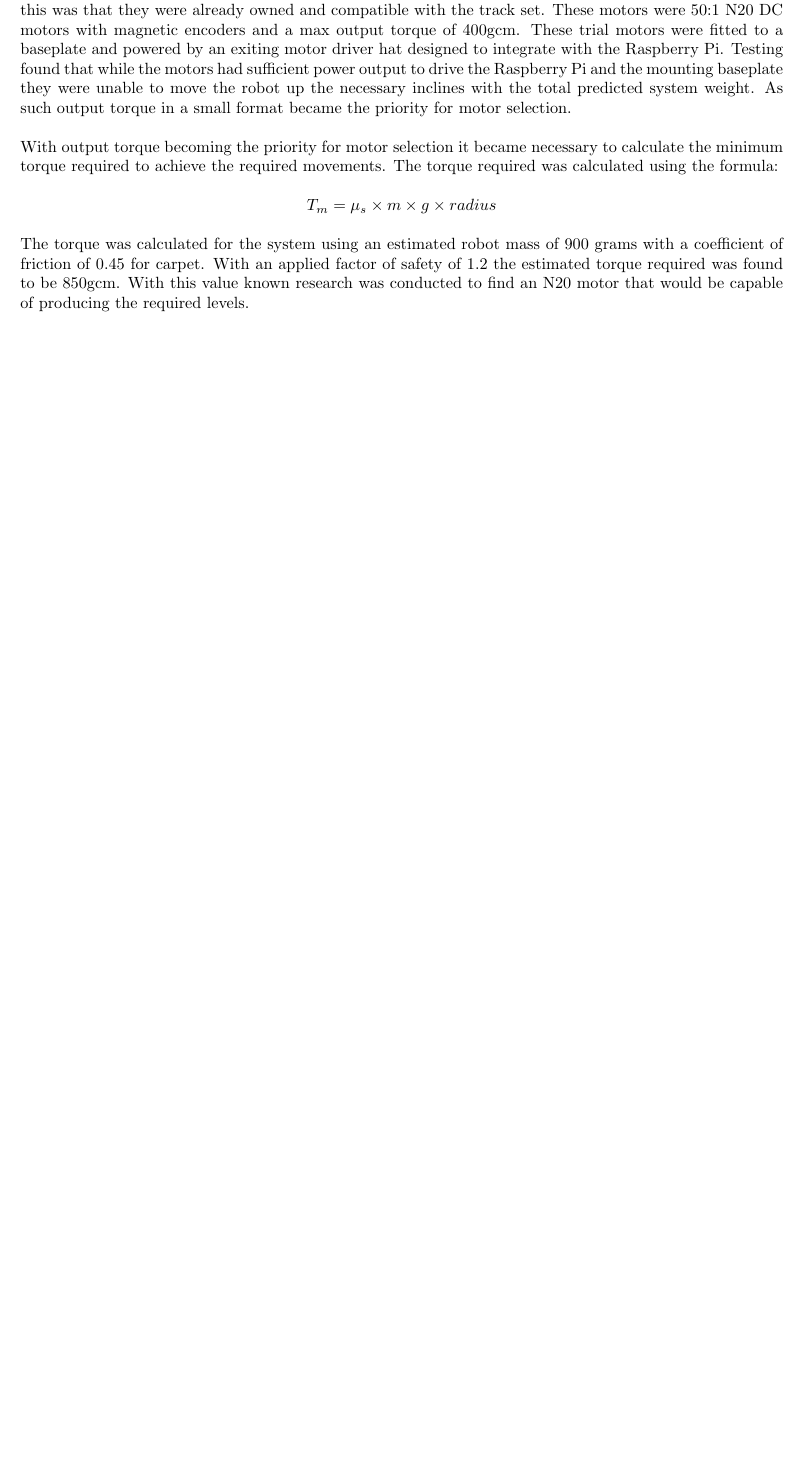
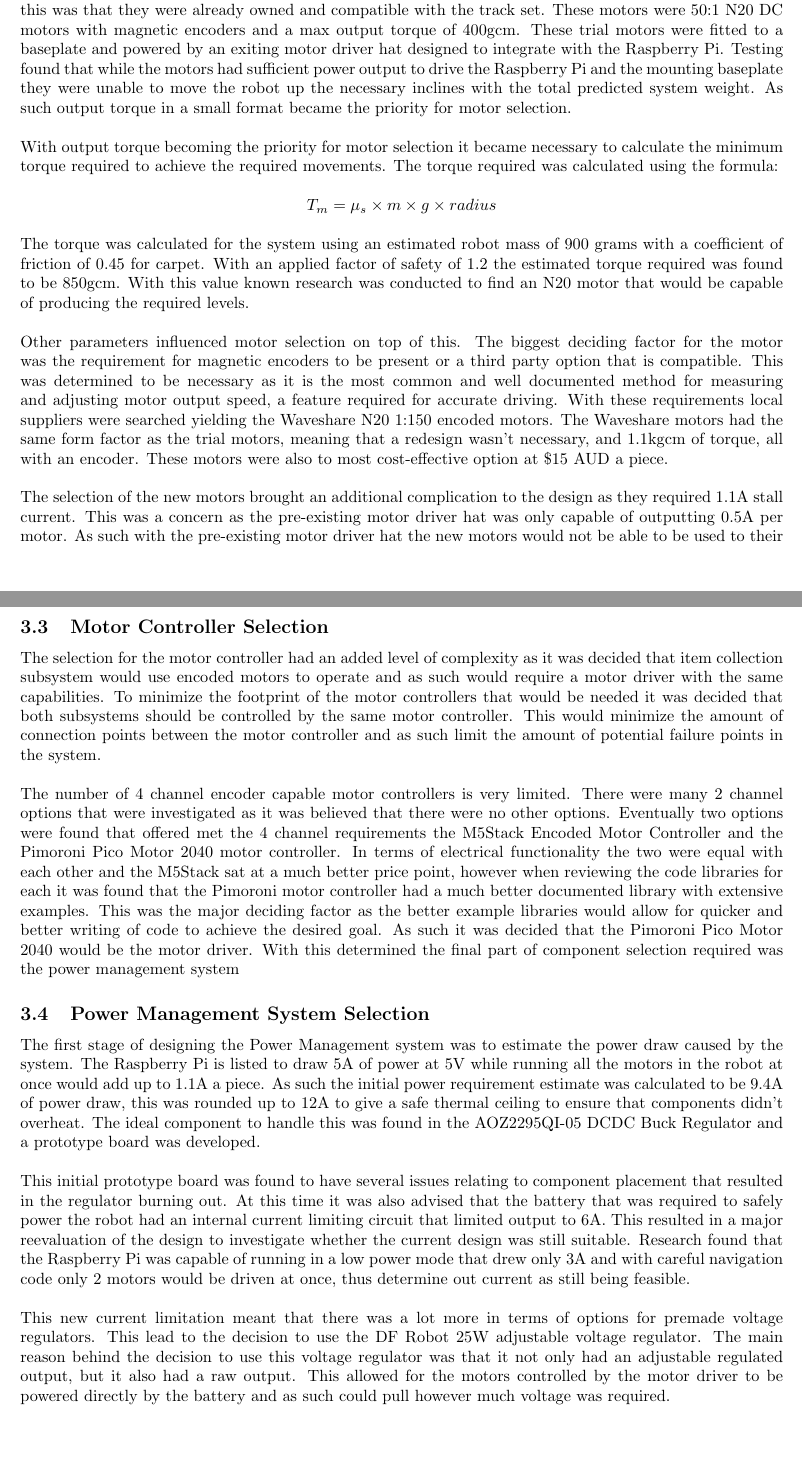
Before and after one commit to Tamerix16/Regular_Assignments, a LaTeX document (Darcy_Stewart_EGB320_Final_Report.tex): part of page 5 of 5 before the commit and two parts of pages 5 and 6 of 6 after it, the two joined at a grey line, cut so that both start at the same text, the shorter picture padded with empty space. Compiled offline with pdfLaTeX.

Commit message:
added power managment section

```diff
--- a/Darcy_Stewart_EGB320_Final_Report.tex
+++ b/Darcy_Stewart_EGB320_Final_Report.tex
@@ -143,4 +143,44 @@ required was calculated using the formula:
 The torque was calculated for the system using an estimated robot mass of 900 grams with a coefficient of friction of 0.45 for carpet. With an applied factor of safety of
 1.2 the estimated torque required was found to be 850gcm. With this value known research was conducted to find an N20 motor that would be capable of producing the required
 levels.
+\par
+Other parameters influenced motor selection on top of this. The biggest deciding factor for the motor was the requirement for magnetic encoders to be present or a third
+party option that is compatible. This was determined to be necessary as it is the most common and well documented method for measuring and adjusting motor output speed,
+a feature required for accurate driving. With these requirements local suppliers were searched yielding the Waveshare N20 1:150 encoded motors. The Waveshare motors
+had the same form factor as the trial motors, meaning that a redesign wasn't necessary, and 1.1kgcm of torque, all with an encoder. These motors were also to most
+cost-effective option at \$15 AUD a piece.
+\par
+The selection of the new motors brought an additional complication to the design as they required 1.1A stall current. This was a concern as the pre-existing motor driver
+hat was only capable of outputting 0.5A per motor. As such with the pre-existing motor driver hat the new motors would not be able to be used to their full advantage.
+To address this issue a search for a new motor driver was deemed necessary.
+
+\subsection{Motor Controller Selection}
+The selection for the motor controller had an added level of complexity as it was decided that item collection subsystem would use encoded motors to operate and as such
+would require a motor driver with the same capabilities. To minimize the footprint of the motor controllers that would be needed it was decided that both subsystems should
+be controlled by the same motor controller. This would minimize the amount of connection points between the motor controller and as such limit the amount of potential
+failure points in the system.
+\par
+The number of 4 channel encoder capable motor controllers is very limited. There were many 2 channel options that were investigated as it was believed that there were no
+other options. Eventually two options were found that offered met the 4 channel requirements the M5Stack Encoded Motor Controller and the Pimoroni Pico Motor 2040 motor
+controller. In terms of electrical functionality the two were equal with each other and the M5Stack sat at a much better price point, however when reviewing the code
+libraries for each it was found that the Pimoroni motor controller had a much better documented library with extensive examples. This was the major deciding factor as
+the better example libraries would allow for quicker and better writing of code to achieve the desired goal. As such it was decided that the Pimoroni Pico Motor 2040
+would be the motor driver. With this determined the final part of component selection required was the power management system
+\par
+\subsection{Power Management System Selection}
+The first stage of designing the Power Management system was to estimate the power draw caused by the system. The Raspberry Pi is listed to draw 5A of power at 5V while
+running all the motors in the robot at once would add up to 1.1A a piece. As such the initial power requirement estimate was calculated to be 9.4A of power draw, this
+was rounded up to 12A to give a safe thermal ceiling to ensure that components didn't overheat. The ideal component to handle this was found in the AOZ2295QI-05 DCDC Buck
+Regulator and a prototype board was developed.
+\par
+This initial prototype board was found to have several issues relating to component placement that resulted in the regulator burning out. At this time it was also advised
+that the battery that was required to safely power the robot had an internal current limiting circuit that limited output to 6A. This resulted in a major reevaluation of
+the design to investigate whether the current design was still suitable. Research found that the Raspberry Pi was capable of running in a low power mode that drew only 3A
+and with careful navigation code only 2 motors would be driven at once, thus determine out current as still being feasible.
+\par
+This new current limitation meant that there was a lot more in terms of options for premade voltage regulators. This lead to the decision to use the DF Robot 25W
+adjustable voltage regulator. The main reason behind the decision to use this voltage regulator was that it not only had an adjustable regulated output, but it also had
+a raw output. This allowed for the motors controlled by the motor driver to be powered directly by the battery and as such could pull however much voltage was required.
+\par
+
 \end{document}
```
Also changed, not shown: Darcy_Stewart_EGB320_Final_Report.pdf.
